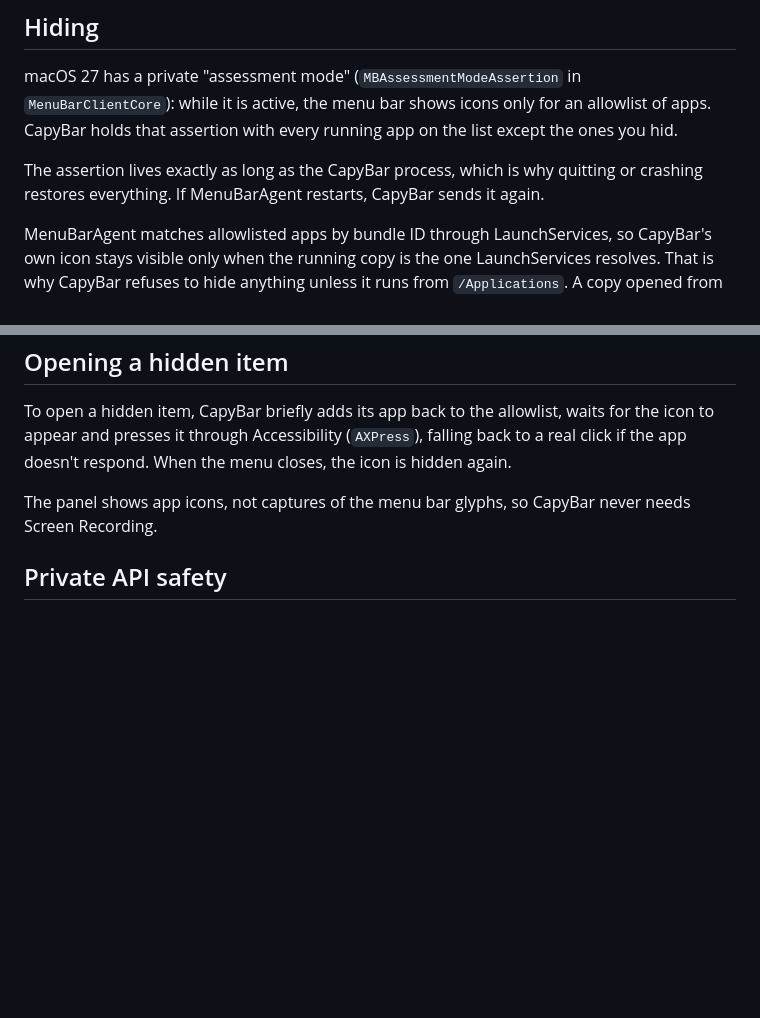
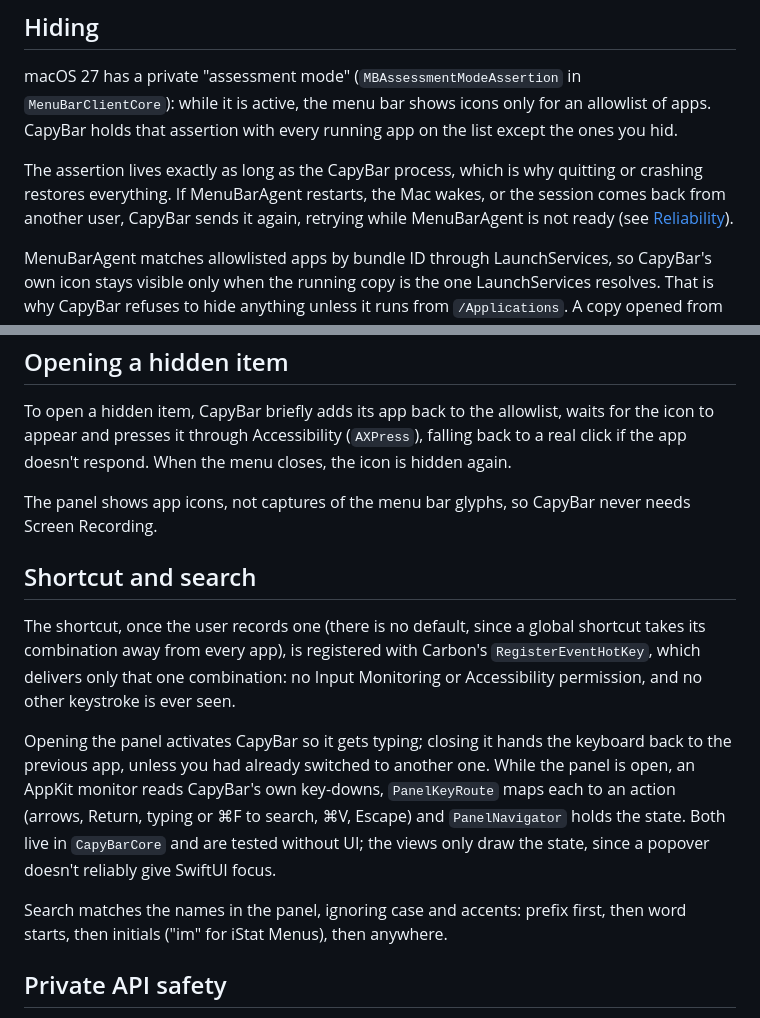
Before and after one commit to stepn1k/CapyBar, a Markdown page: docs/HOW_IT_WORKS.md, 2 parts joined by grey strips. Rendered like a GitHub page; blank space fills up the shorter version.

```diff
--- a/docs/HOW_IT_WORKS.md
+++ b/docs/HOW_IT_WORKS.md
@@ -4,7 +4,7 @@
 
 macOS 27 has a private "assessment mode" (`MBAssessmentModeAssertion` in `MenuBarClientCore`): while it is active, the menu bar shows icons only for an allowlist of apps. CapyBar holds that assertion with every running app on the list except the ones you hid.
 
-The assertion lives exactly as long as the CapyBar process, which is why quitting or crashing restores everything. If MenuBarAgent restarts, CapyBar sends it again.
+The assertion lives exactly as long as the CapyBar process, which is why quitting or crashing restores everything. If MenuBarAgent restarts, the Mac wakes, or the session comes back from another user, CapyBar sends it again, retrying while MenuBarAgent is not ready (see [Reliability](RELIABILITY.md)).
 
 MenuBarAgent matches allowlisted apps by bundle ID through LaunchServices, so CapyBar's own icon stays visible only when the running copy is the one LaunchServices resolves. That is why CapyBar refuses to hide anything unless it runs from `/Applications`. A copy opened from Downloads, which Gatekeeper runs from a temporary read-only folder (App Translocation), moves itself into `/Applications` as CapyBar.app, replacing an older build there (never a newer one), and starts again from there.
 
@@ -14,6 +14,14 @@ To open a hidden item, CapyBar briefly adds its app back to the allowlist, waits
 
 The panel shows app icons, not captures of the menu bar glyphs, so CapyBar never needs Screen Recording.
 
+## Shortcut and search
+
+The shortcut, once the user records one (there is no default, since a global shortcut takes its combination away from every app), is registered with Carbon's `RegisterEventHotKey`, which delivers only that one combination: no Input Monitoring or Accessibility permission, and no other keystroke is ever seen.
+
+Opening the panel activates CapyBar so it gets typing; closing it hands the keyboard back to the previous app, unless you had already switched to another one. While the panel is open, an AppKit monitor reads CapyBar's own key-downs, `PanelKeyRoute` maps each to an action (arrows, Return, typing or ⌘F to search, ⌘V, Escape) and `PanelNavigator` holds the state. Both live in `CapyBarCore` and are tested without UI; the views only draw the state, since a popover doesn't reliably give SwiftUI focus.
+
+Search matches the names in the panel, ignoring case and accents: prefix first, then word starts, then initials ("im" for iStat Menus), then anywhere.
+
 ## Private API safety
 
 `MenuBarClientCore` is loaded at runtime, and the classes and method signatures CapyBar needs are checked once, before the first call. If anything is missing or has changed, the feature turns itself off instead of calling into it, and the icons stay visible.
```
Also changed, not shown: README.md (+33 -6 lines), docs/screenshot-apps.png, docs/screenshot-keyboard.png (added), docs/screenshot-options.png, docs/screenshot-search.png (added), docs/screenshot.png.
